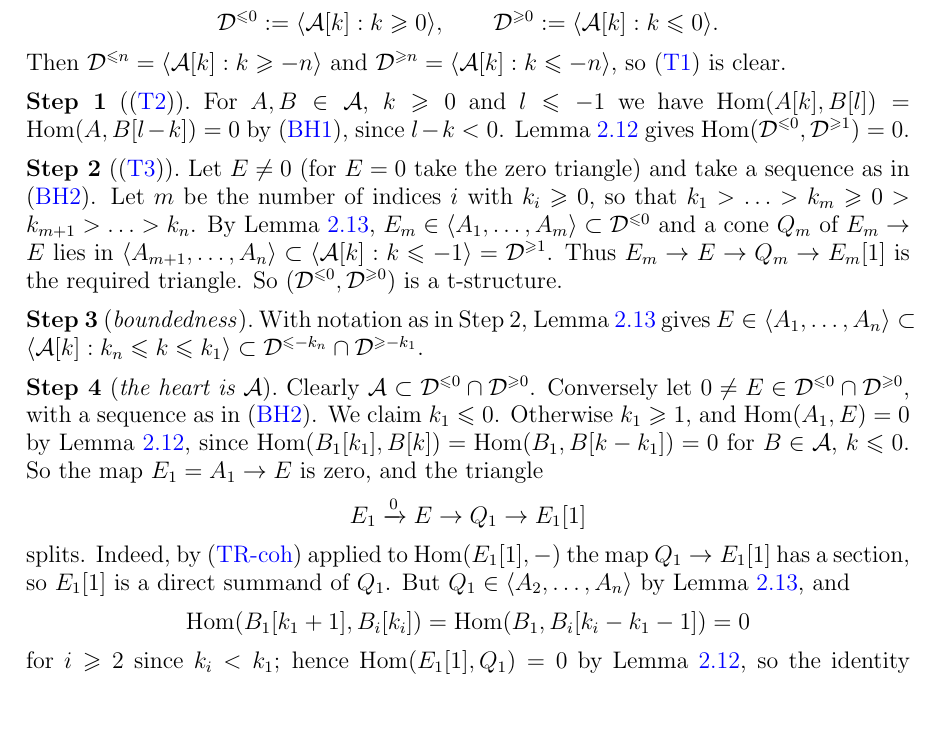
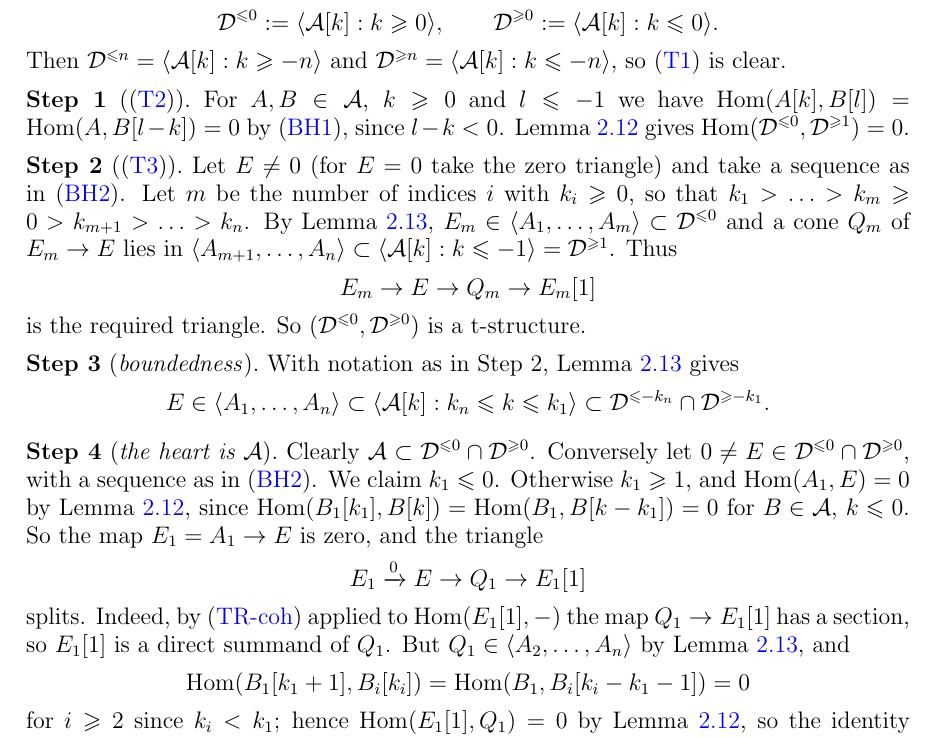
Before and after one commit to konstantinzyu/bridgeland_notes, a LaTeX paper (expand_now.tex): part of page 27 of 50, cut so that both start at the same text, the shorter picture padded with empty space. Compiled offline with pdfLaTeX.

Commit message:
Style fixed

```diff
--- a/expand_now.tex
+++ b/expand_now.tex
@@ -1661,11 +1661,18 @@
 		Let $E \neq 0$ (for $E = 0$ take the zero triangle) and take a sequence as in \condref{cond:BH2}.
 		Let $m$ be the number of indices $i$ with $k_i \geqslant 0$, so that $k_1 > \ldots > k_m \geqslant 0 > k_{m+1} > \ldots > k_n$.
 		By Lemma~\ref{lem:cone_of_filtration}, $E_m \in \langle A_1, \ldots, A_m \rangle \subset \Dle{0}$ and a cone $Q_m$ of $E_m \to E$ lies in $\langle A_{m+1}, \ldots, A_n \rangle \subset \langle \calA[k] : k \leqslant -1 \rangle = \Dge{1}$.
-		Thus $E_m \to E \to Q_m \to E_m[1]$ is the required triangle.
+		Thus
+		\[
+		E_m \to E \to Q_m \to E_m[1]
+		\]
+		is the required triangle.
 		So $(\Dle{0}, \Dge{0})$ is a t-structure.
 
 		\step{boundedness}
-		With notation as in Step~2, Lemma~\ref{lem:cone_of_filtration} gives $E \in \langle A_1, \ldots, A_n \rangle \subset \langle \calA[k] : k_n \leqslant k \leqslant k_1 \rangle \subset \Dle{-k_n} \cap \Dge{-k_1}$.
+		With notation as in Step~2, Lemma~\ref{lem:cone_of_filtration} gives
+		\[
+		E \in \langle A_1, \ldots, A_n \rangle \subset \langle \calA[k] : k_n \leqslant k \leqslant k_1 \rangle \subset \Dle{-k_n} \cap \Dge{-k_1}.
+		\]
 
 		\step{the heart is $\calA$}
 		Clearly $\calA \subset \Dle{0} \cap \Dge{0}$.
```
Also changed, not shown: expand_now.pdf, expand_now.tex (11 more changed lines), 4 other files.
